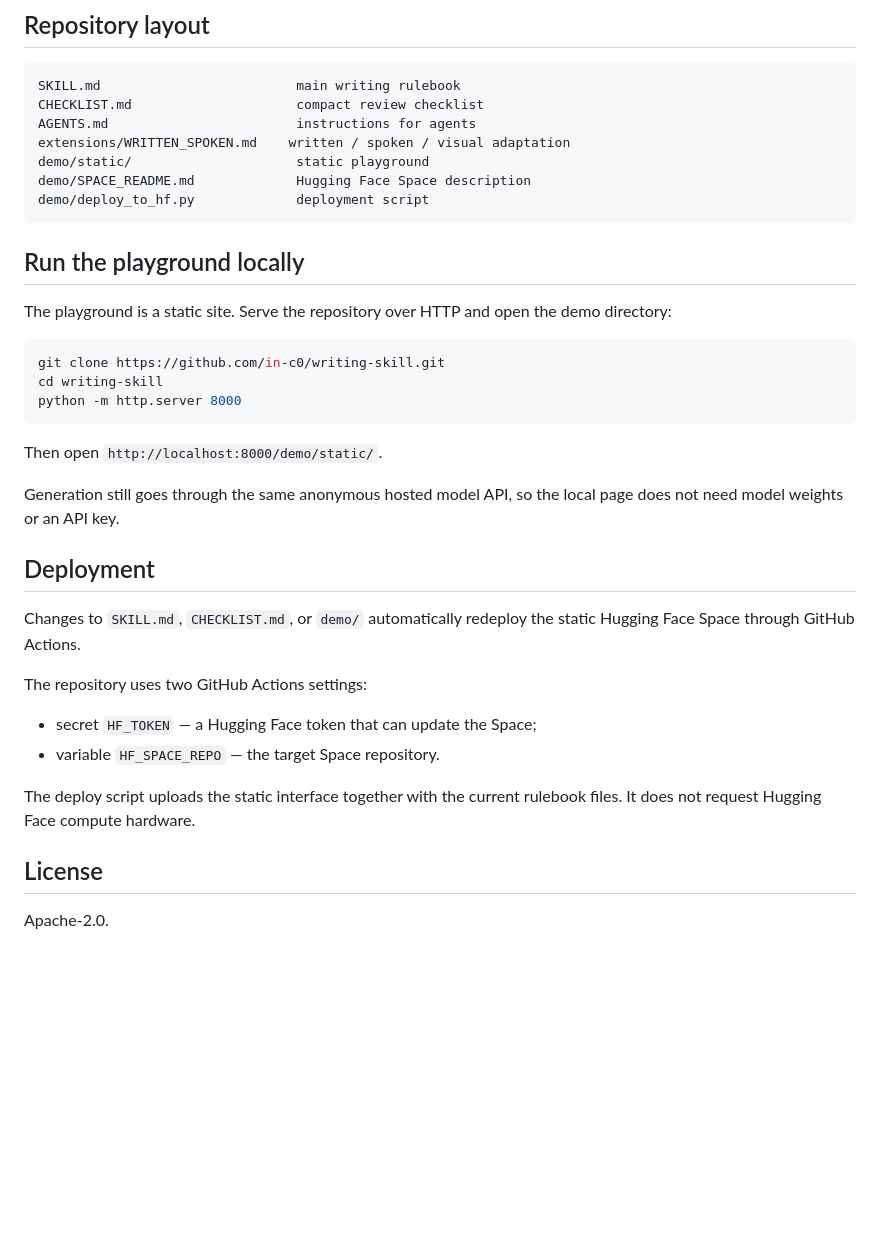
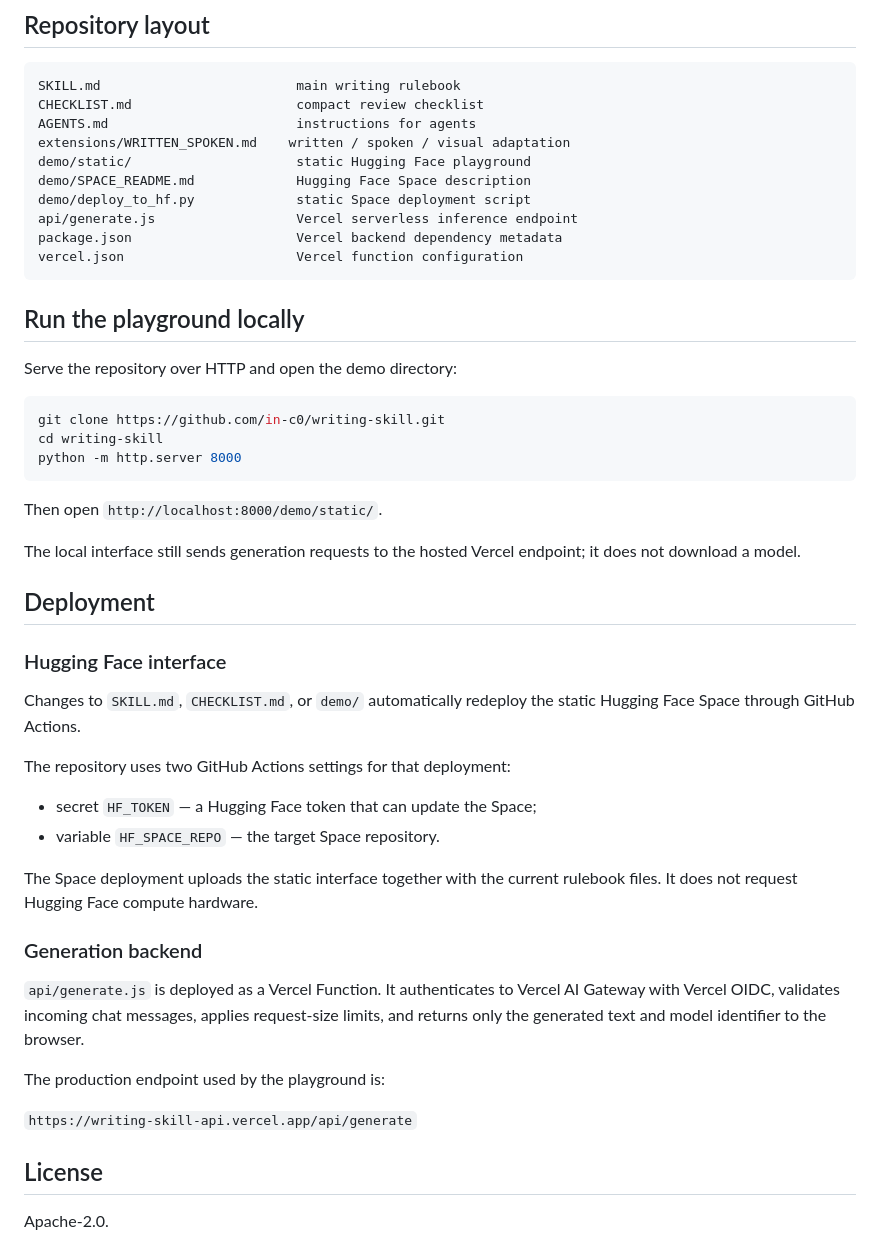
Before and after one commit to in-c0/writing-skill, a Markdown page: README.md, the part around one of its changes. Rendered like a GitHub page; blank space fills up the shorter version.

Commit message:
Document stable Vercel playground backend

````diff
--- a/README.md
+++ b/README.md
@@ -64,14 +68,17 @@ SKILL.md                         main writing rulebook
 CHECKLIST.md                     compact review checklist
 AGENTS.md                        instructions for agents
 extensions/WRITTEN_SPOKEN.md    written / spoken / visual adaptation
-demo/static/                     static playground
+demo/static/                     static Hugging Face playground
 demo/SPACE_README.md             Hugging Face Space description
-demo/deploy_to_hf.py             deployment script
+demo/deploy_to_hf.py             static Space deployment script
+api/generate.js                  Vercel serverless inference endpoint
+package.json                     Vercel backend dependency metadata
+vercel.json                      Vercel function configuration
 ```
 
 ## Run the playground locally
 
-The playground is a static site. Serve the repository over HTTP and open the demo directory:
+Serve the repository over HTTP and open the demo directory:
 
 ```bash
 git clone https://github.com/in-c0/writing-skill.git
@@ -81,18 +88,28 @@ python -m http.server 8000
 
 Then open `http://localhost:8000/demo/static/`.
 
-Generation still goes through the same anonymous hosted model API, so the local page does not need model weights or an API key.
+The local interface still sends generation requests to the hosted Vercel endpoint; it does not download a model.
 
 ## Deployment
 
+### Hugging Face interface
+
 Changes to `SKILL.md`, `CHECKLIST.md`, or `demo/` automatically redeploy the static Hugging Face Space through GitHub Actions.
 
-The repository uses two GitHub Actions settings:
+The repository uses two GitHub Actions settings for that deployment:
 
 - secret `HF_TOKEN` — a Hugging Face token that can update the Space;
 - variable `HF_SPACE_REPO` — the target Space repository.
 
-The deploy script uploads the static interface together with the current rulebook files. It does not request Hugging Face compute hardware.
+The Space deployment uploads the static interface together with the current rulebook files. It does not request Hugging Face compute hardware.
+
+### Generation backend
+
+`api/generate.js` is deployed as a Vercel Function. It authenticates to Vercel AI Gateway with Vercel OIDC, validates incoming chat messages, applies request-size limits, and returns only the generated text and model identifier to the browser.
+
+The production endpoint used by the playground is:
+
+`https://writing-skill-api.vercel.app/api/generate`
 
 ## License
 
````
Also changed, not shown: other parts of README.md (+8 -4 lines).
